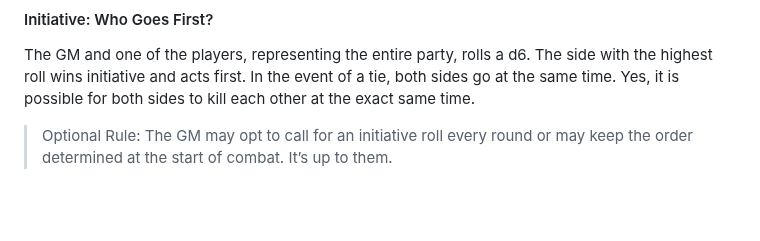
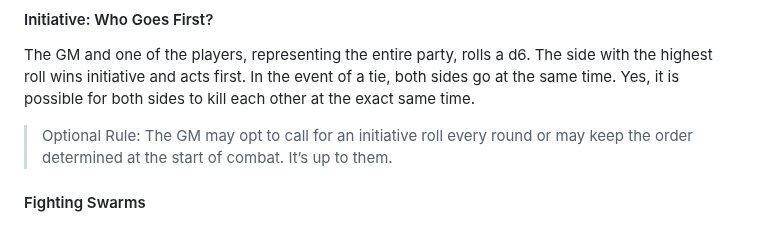
Before and after one commit to TheVikkodamus/DETHKrawl-GB, a Markdown page: docs/zine.md, the part around the change. Rendered like a GitHub page; blank space fills up the shorter version.

```diff
--- a/docs/zine.md
+++ b/docs/zine.md
@@ -170,3 +170,5 @@ The GM and one of the players, representing the entire party, rolls a d6. The si
 
 > Optional Rule:
 > The GM may opt to call for an initiative roll every round or may keep the order determined at the start of combat. It’s up to them.
+
+#### Fighting Swarms
```
